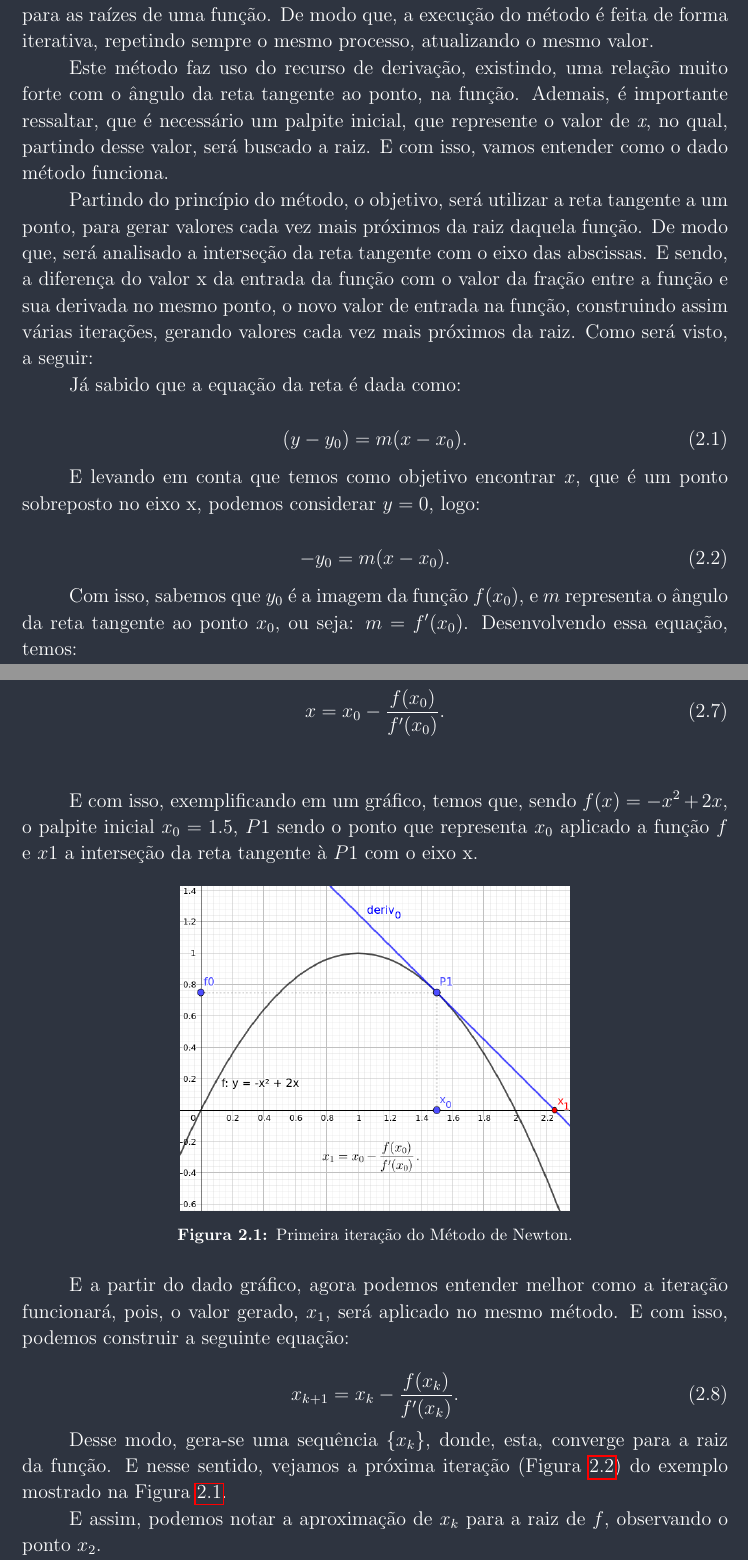
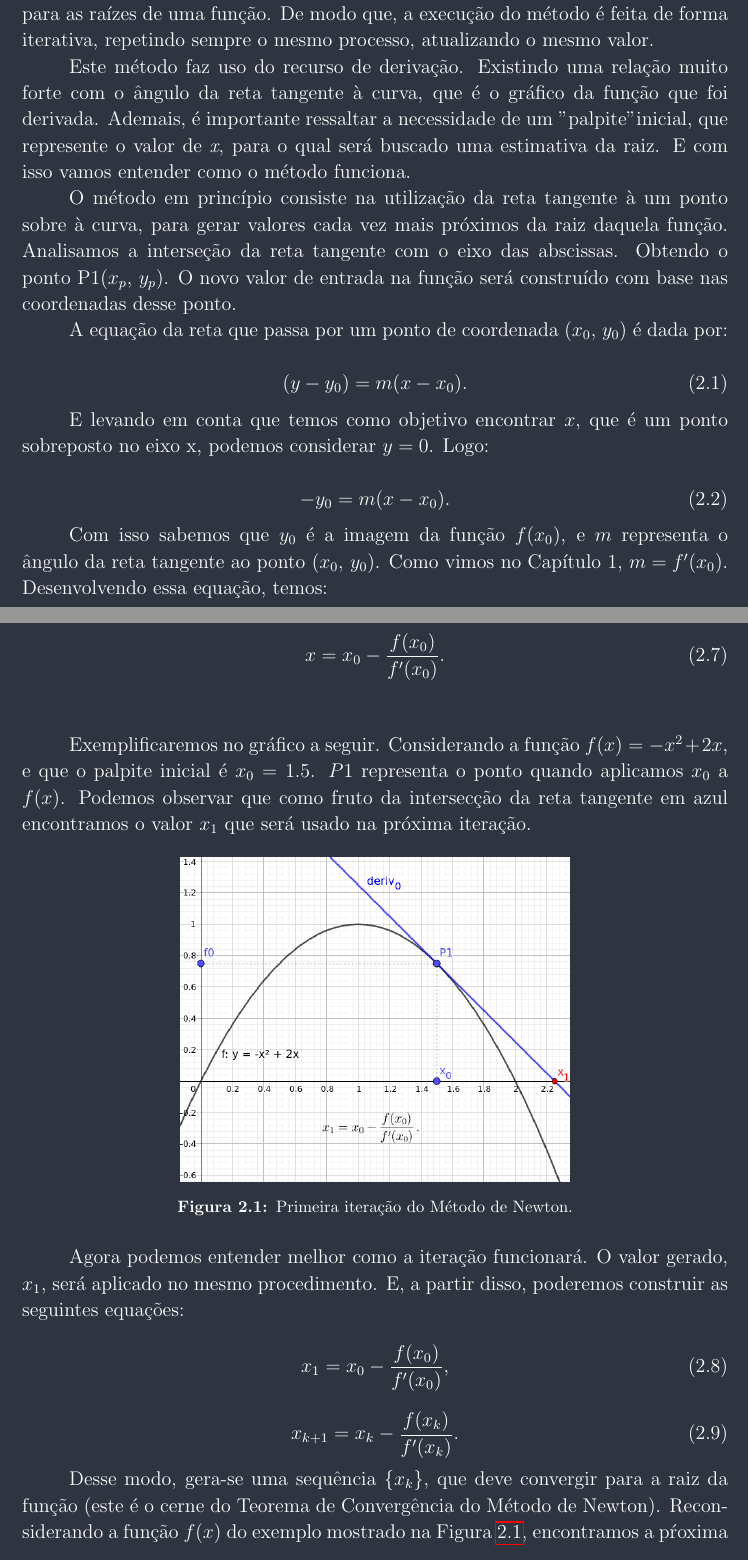
Before and after one commit to Sekva/otimizacao, a LaTeX book (Relatorio.tex, which reads Capitulo2(Relatorio).tex): two parts of pages 13 and 14 of 29, joined at a grey line, cut so that both start at the same text. Compiled offline with pdfLaTeX.

Commit message:
Parte 1 - Revisão Gersonilo - Cap 2

```diff
--- a/Capitulo2(Relatorio).tex
+++ b/Capitulo2(Relatorio).tex
@@ -5,52 +5,53 @@
 % Capítulo 2
 %%%%%%%%%%%%%%%%%%%%%%%%%%%%%%%%%%%%%%%%%%%%%%%%%
 
+% TODO: usar aspas duplas
 
 \chapter{\Large{Métodos Clássicos de Otimização}}\label{chp:2}
 
 
 \section{{O Método de Newton}}
 
+% TODO: Adicionar texto entre o início do cap e início da sessao
+% Talvez falar sobre newton, sobre a criação do método, e tals
+% Fazer a introdução
 
 \subsection{Entendendo o Método}
-
-%TODO: Falar de funções bem definidas
 
 \hspace{0.8cm}
 O Método de Newton, foi desenvolvido com o objetivo de encontrar estimativas
 para as raízes de uma função. De modo que, a execução do método é feita de
 forma iterativa, repetindo sempre o mesmo processo, atualizando o mesmo valor.
 
-Este método faz uso do recurso de derivação, existindo, uma relação muito
-forte com o ângulo da reta tangente ao ponto, na função. Ademais, é
-importante ressaltar, que é necessário um palpite inicial, que represente
-o valor de \textit{x}, no qual, partindo desse valor, será buscado a raiz.
-E com isso, vamos entender como o dado método funciona.
+Este método faz uso do recurso de derivação. Existindo uma relação muito
+forte com o ângulo da reta tangente à curva, que é o gráfico da função que
+foi derivada. Ademais, é importante ressaltar a necessidade de um "palpite"
+inicial, que represente o valor de \textit{x}, para o qual será buscado uma
+estimativa da raiz. E com isso vamos entender como o método funciona.
 
-Partindo do princípio do método, o objetivo, será utilizar a reta tangente a um
-ponto, para gerar valores cada vez mais próximos da raiz daquela função. De
-modo que, será analisado a interseção da reta tangente com o eixo das
-abscissas. E sendo, a diferença do valor x da entrada da função com o valor da
-fração entre a função e sua derivada no mesmo ponto, o novo valor de entrada na
-função, construindo assim várias iterações, gerando valores cada vez mais
-próximos da raiz. Como será visto, a seguir:
+O método em princípio consiste na utilização da reta tangente à um
+ponto sobre à curva, para gerar valores cada vez mais próximos da raiz
+daquela função. Analisamos a interseção da reta tangente com o eixo das
+abscissas. Obtendo o ponto P1($x_p$, $y_p$). O novo valor de entrada na função
+será construído com base nas coordenadas desse ponto.
 
-Já sabido que a equação da reta é dada como:
+A equação da reta que passa por um ponto de coordenada ($x_0$, $y_0$) é dada
+por:
 
 \begin{equation}
     (y - y_0) = m(x - x_0).
 \end{equation}
 
 E levando em conta que temos como objetivo encontrar $x$, que é um ponto
-sobreposto no eixo x, podemos considerar $y=0$, logo:
+sobreposto no eixo x, podemos considerar $y=0$. Logo:
 
 \begin{equation}
     -y_0=m(x-x_0).
 \end{equation}
 
-Com isso, sabemos que $y_0$ é a imagem da função $f(x_0)$, e $m$ representa o
-ângulo da reta tangente ao ponto $x_0$, ou seja: $m=f'(x_0)$. Desenvolvendo
-essa equação, temos:
+Com isso sabemos que $y_0$ é a imagem da função $f(x_0)$, e $m$ representa o
+ângulo da reta tangente ao ponto ($x_0$, $y_0$). Como vimos no Capítulo 1,
+ $m=f'(x_0)$. Desenvolvendo essa equação, temos:
 
 \begin{equation}
     -f(x_0) = f'(x_0)(x-x_0),
@@ -72,9 +73,10 @@ essa equação, temos:
     x = x_0 - \frac {f(x_0)}{f'(x_0)}.
 \end{equation}\\
 
-E com isso, exemplificando em um gráfico, temos que, sendo $f(x)=-x^2+2x$, o
-palpite inicial $x_0=1.5$, $P1$ sendo o ponto que representa $x_0$ aplicado
-a função $f$ e $x1$ a interseção da reta tangente à $P1$ com o eixo x.
+Exemplificaremos no gráfico a seguir. Considerando a função $f(x)=-x^2+2x$, e
+que o palpite inicial é $x_0=1.5$. $P1$ representa o ponto quando aplicamos
+$x_0$ a $f(x)$. Podemos observar que como fruto da intersecção da reta tangente em azul
+encontramos o valor $x_1$ que será usado na próxima iteração.
 
 \begin{figure}[ht]
     \includegraphics[width=0.55\textwidth]
@@ -87,21 +89,29 @@ a função $f$ e $x1$ a interseção da reta tangente à $P1$ com o eixo x.
 \end{figure}
 
 
-E a partir do dado gráfico, agora podemos entender melhor como a iteração
-funcionará, pois, o valor gerado, $x_1$, será aplicado no mesmo método. E com
-isso, podemos construir a seguinte equação:
+Agora podemos entender melhor como a iteração funcionará. O valor
+gerado, $x_1$, será aplicado no mesmo procedimento. E, a partir disso,
+poderemos construir as seguintes equações:
+
+\begin{equation}
+    x_{1} = x_{0} - \frac {f(x_{0})}{f'(x_{0})},
+\end{equation}
 
 \begin{equation}
     x_{k+1} = x_{k} - \frac {f(x_{k})}{f'(x_{k})}.
     \label{newton_primeiraDeriv}
 \end{equation}
 
-Desse modo, gera-se uma sequência $\{x_k\}$, donde, esta, converge para a
-raiz da função. E nesse sentido, vejamos a próxima iteração (Figura
-\ref{MetodoNewton_grafico_2}) do exemplo mostrado na Figura
-\ref{MetodoNewton_grafico_1}.
+% TODO: Provar o Teorema de Convergência do Método de Newton, escrever o
+%teorema lá no final (do tópico ou do capítulo)
 
-\begin{figure}[ht]
+Desse modo, gera-se uma sequência $\{x_k\}$, que deve convergir para a
+raiz da função (este é o cerne do Teorema de Convergência do Método de Newton).
+Reconsiderando a função $f(x)$ do exemplo mostrado na Figura
+\ref{MetodoNewton_grafico_1}, encontramos a pŕoxima iteração que apresentamos
+na Figura \ref{MetodoNewton_grafico_2}:
+
+\begin{figure}[h]
     \centering
     \includegraphics[width=0.55\textwidth]
       {src/MetodoNewton_grafico_2.png}
@@ -111,5 +121,3 @@ raiz da função. E nesse sentido, vejamos a próxima iteração (Figura
     \label{MetodoNewton_grafico_2}
 \end{figure}
 
-E assim, podemos notar a aproximação de $x_k$ para a raiz de $f$, observando o
-ponto $x_2$.
```
Also changed, not shown: Refer(Relatorio).tex (+3 -3 lines), saida/Relatorio.pdf, Capitulo2(Relatorio).tex (71 more changed lines).
